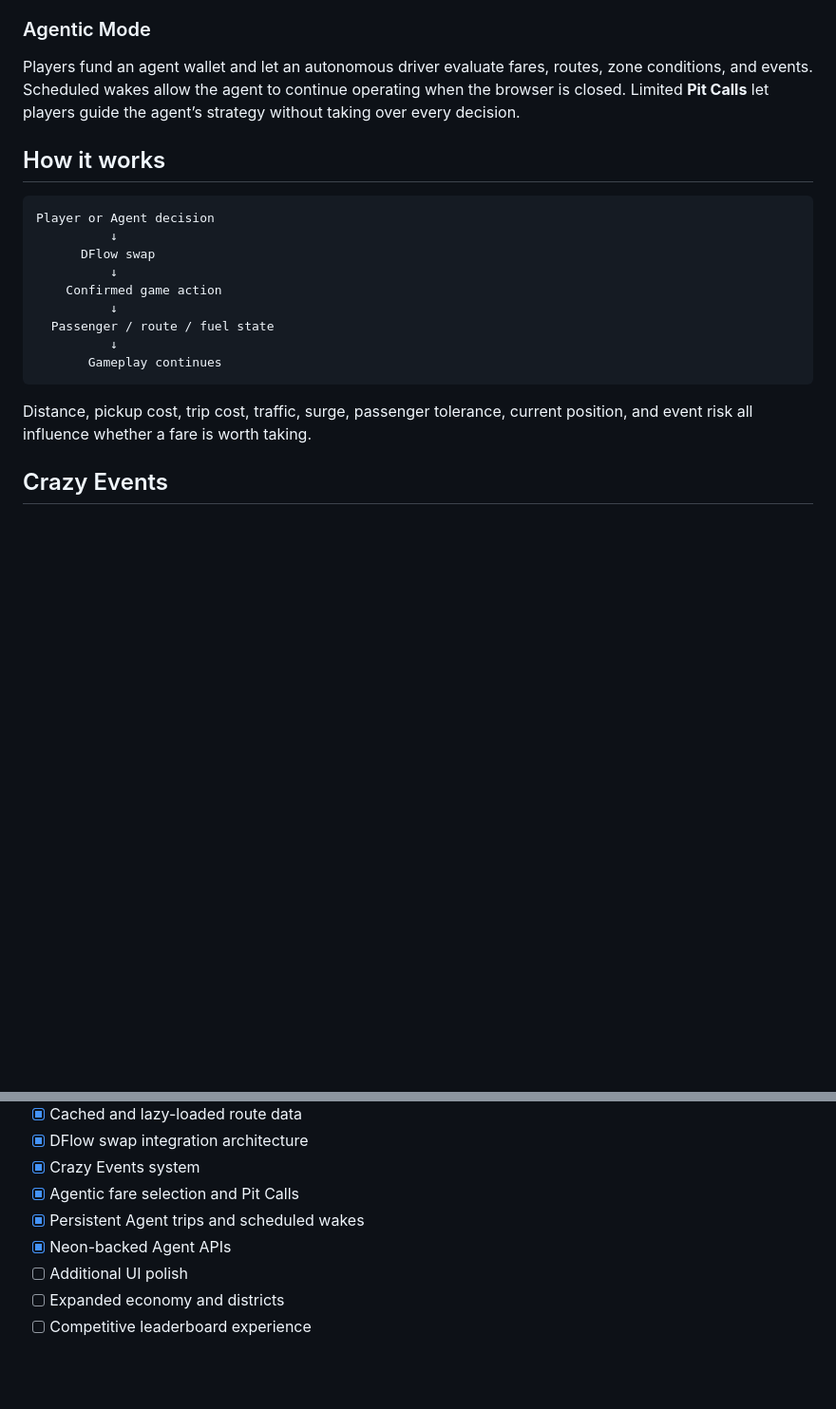
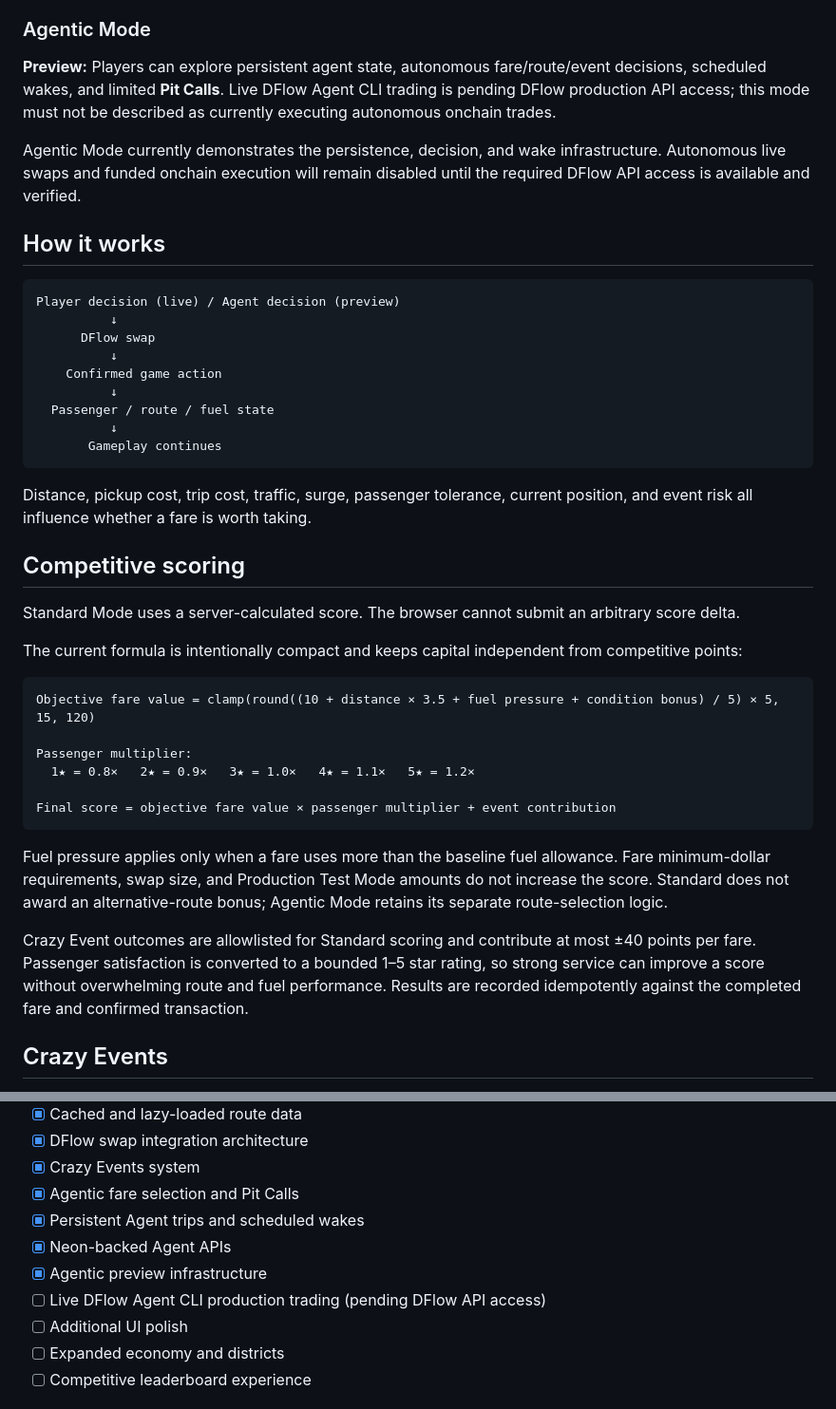
Before and after one commit to nvr-ndr/crazy_tuktuk, a Markdown page: README.md, 2 parts joined by grey strips. Shown at 95% size. Drawn GitHub-style; blank space fills up the shorter version.

Commit message:
Document Agent preview and Standard scoring

````diff
--- a/README.md
+++ b/README.md
@@ -14,12 +14,14 @@ Players explore Bangkok, compare fares, execute DFlow-powered swaps, pick up pas
 
 ### Agentic Mode
 
-Players fund an agent wallet and let an autonomous driver evaluate fares, routes, zone conditions, and events. Scheduled wakes allow the agent to continue operating when the browser is closed. Limited **Pit Calls** let players guide the agent’s strategy without taking over every decision.
+**Preview:** Players can explore persistent agent state, autonomous fare/route/event decisions, scheduled wakes, and limited **Pit Calls**. Live DFlow Agent CLI trading is pending DFlow production API access; this mode must not be described as currently executing autonomous onchain trades.
+
+Agentic Mode currently demonstrates the persistence, decision, and wake infrastructure. Autonomous live swaps and funded onchain execution will remain disabled until the required DFlow API access is available and verified.
 
 ## How it works
 
 ```text
-Player or Agent decision
+Player decision (live) / Agent decision (preview)
           ↓
       DFlow swap
           ↓
@@ -31,6 +33,25 @@ Player or Agent decision
 ```
 
 Distance, pickup cost, trip cost, traffic, surge, passenger tolerance, current position, and event risk all influence whether a fare is worth taking.
+
+## Competitive scoring
+
+Standard Mode uses a server-calculated score. The browser cannot submit an arbitrary score delta.
+
+The current formula is intentionally compact and keeps capital independent from competitive points:
+
+```text
+Objective fare value = clamp(round((10 + distance × 3.5 + fuel pressure + condition bonus) / 5) × 5, 15, 120)
+
+Passenger multiplier:
+  1★ = 0.8×   2★ = 0.9×   3★ = 1.0×   4★ = 1.1×   5★ = 1.2×
+
+Final score = objective fare value × passenger multiplier + event contribution
+```
+
+Fuel pressure applies only when a fare uses more than the baseline fuel allowance. Fare minimum-dollar requirements, swap size, and Production Test Mode amounts do not increase the score. Standard does not award an alternative-route bonus; Agentic Mode retains its separate route-selection logic.
+
+Crazy Event outcomes are allowlisted for Standard scoring and contribute at most ±40 points per fare. Passenger satisfaction is converted to a bounded 1–5 star rating, so strong service can improve a score without overwhelming route and fuel performance. Results are recorded idempotently against the completed fare and confirmed transaction.
 
 ## Crazy Events
 
@@ -60,6 +81,8 @@ Agent wakes acquire an execution lease, reconstruct current state from Neon, eva
 - [x] Agentic fare selection and Pit Calls
 - [x] Persistent Agent trips and scheduled wakes
 - [x] Neon-backed Agent APIs
+- [x] Agentic preview infrastructure
+- [ ] Live DFlow Agent CLI production trading (pending DFlow API access)
 - [ ] Additional UI polish
 - [ ] Expanded economy and districts
 - [ ] Competitive leaderboard experience
````
